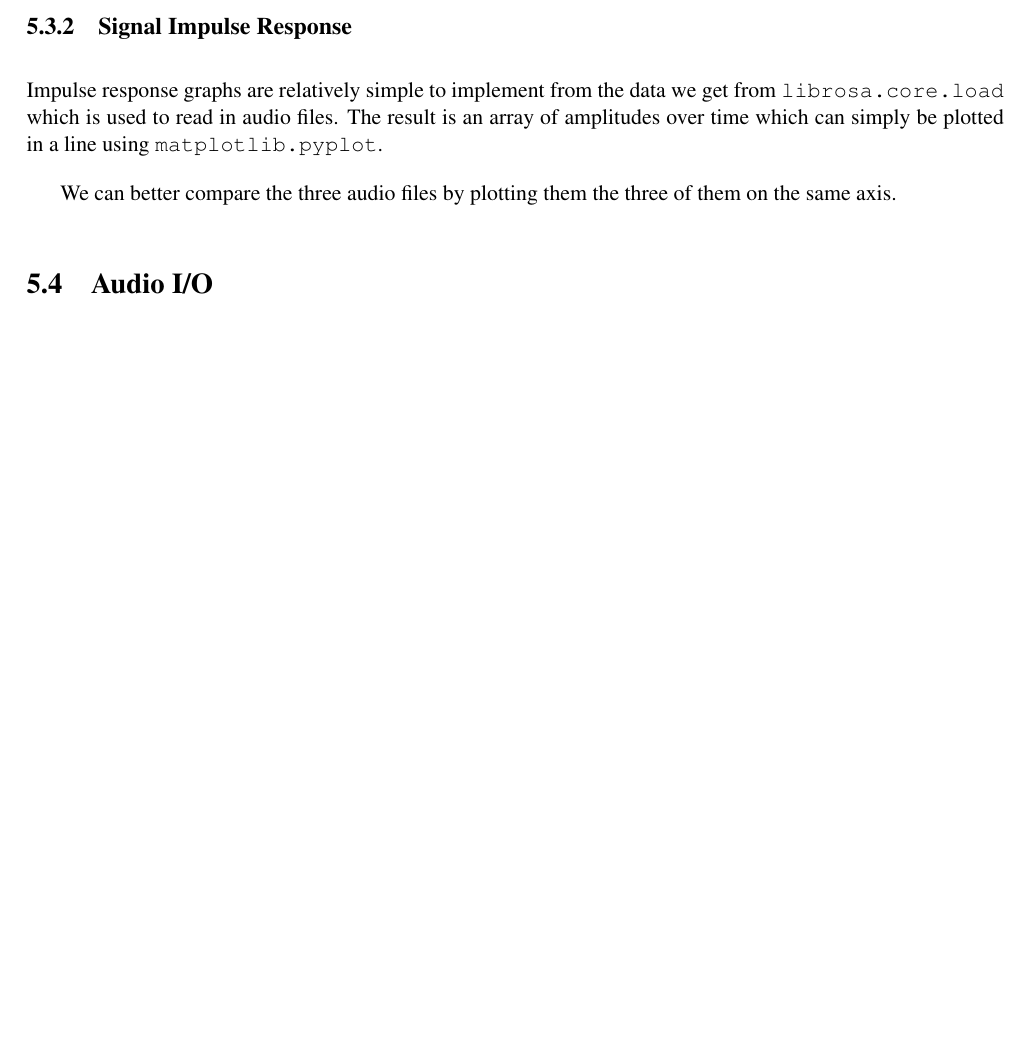
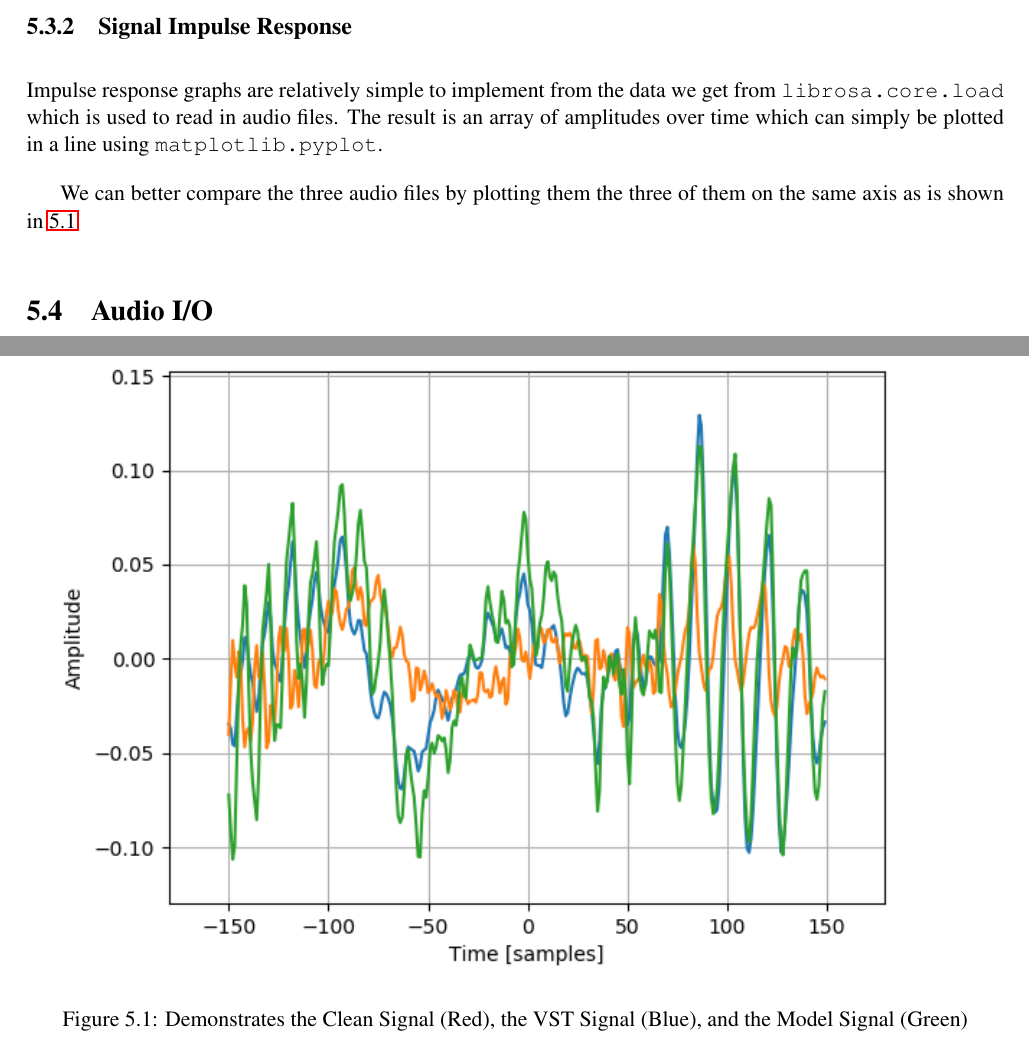
Before and after one commit to KieranMcCool/MusicalEffectModelling-Dissertation, a LaTeX thesis (dissertation.tex): part of page 16 of 19 before the commit and two parts of pages 16 and 17 of 20 after it, the two joined at a grey line, cut so that both start at the same text, the shorter picture padded with empty space. Compiled offline with pdfLaTeX.

Commit message:
updated as of Wed 28 Mar 03:33:00 BST 2018

```diff
--- a/dissertation.tex
+++ b/dissertation.tex
@@ -463,7 +463,14 @@ files. The result is an array of amplitudes over time which can simply
 be plotted in a line using \texttt{matplotlib.pyplot}.
 
 We can better compare the three audio files by plotting them the three
-of them on the same axis.
+of them on the same axis as is shown in \ref{fig:axisshare}
+
+\begin{figure}
+\centering
+\includegraphics{images/axisshare.png}
+\caption{Demonstrates the Clean Signal (Red), the VST Signal (Blue), and
+the Model Signal (Green)\label{fig:axisshare}}
+\end{figure}
 
 \section{Audio I/O}\label{audio-io}
 
```
Also changed, not shown: dissertation.md (+3 -1 lines), dissertation.pdf, images/axisshare.png (added).
